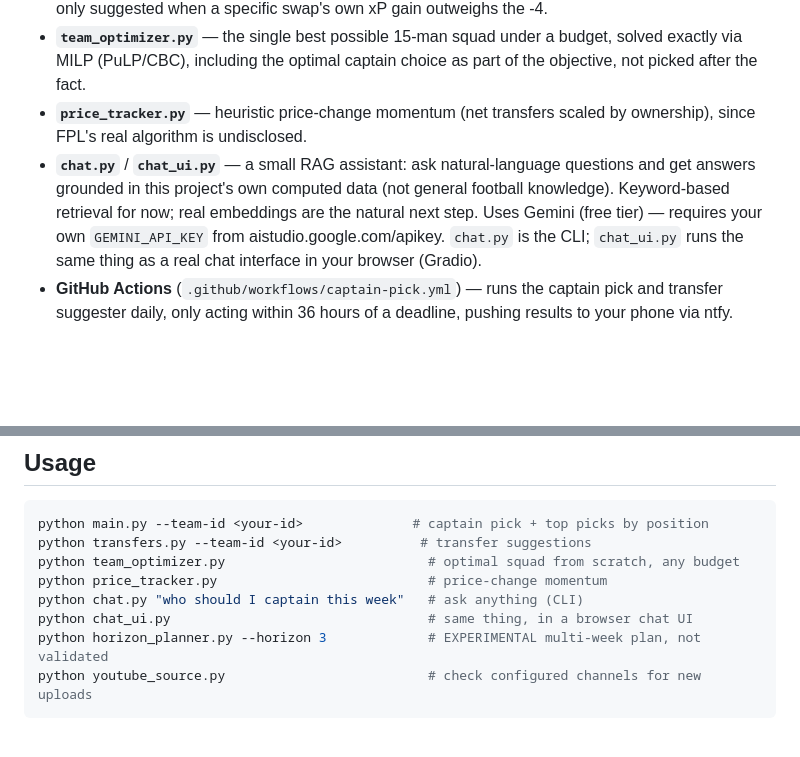
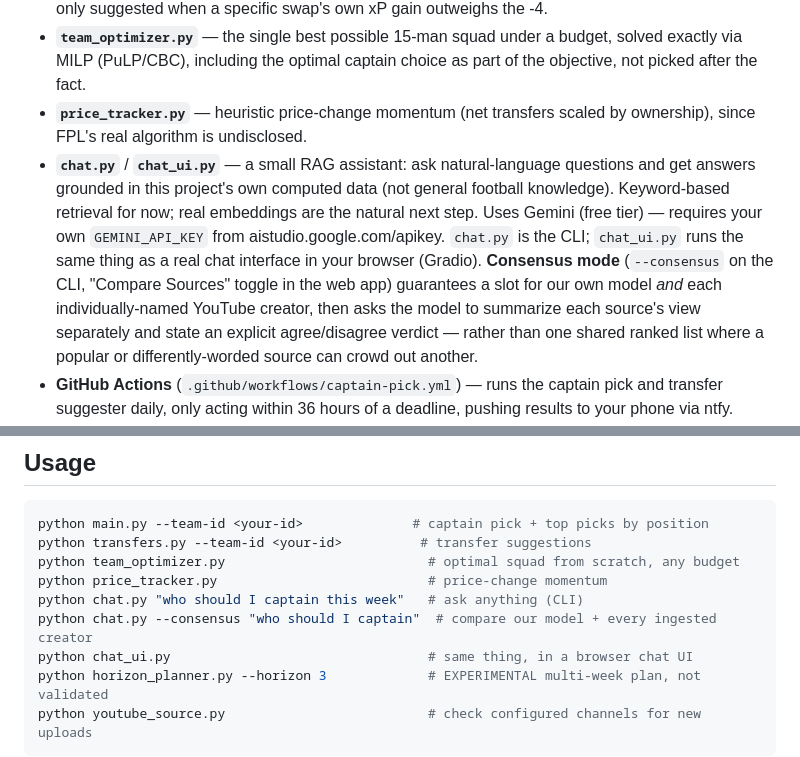
Before and after one commit to khatrigaurav21/fpl-ai, a Markdown page: README.md, 2 parts joined by grey strips. GitHub-like rendering; blank space fills up the shorter version.

Commit message:
Document consensus mode in README
Co-Authored-By: Claude Sonnet 5 <noreply@anthropic.com>

```diff
--- a/README.md
+++ b/README.md
@@ -40,7 +40,7 @@ All free data — the unauthenticated FPL API only, no scraping, no paid feeds.
 - **`transfers.py`** — budget-aware transfer suggestions (up to 3), respecting your bank, the 3-per-club limit, and squad composition. Free transfers are auto-computed from your transfer history; hits are only suggested when a specific swap's own xP gain outweighs the -4.
 - **`team_optimizer.py`** — the single best possible 15-man squad under a budget, solved exactly via MILP (PuLP/CBC), including the optimal captain choice as part of the objective, not picked after the fact.
 - **`price_tracker.py`** — heuristic price-change momentum (net transfers scaled by ownership), since FPL's real algorithm is undisclosed.
-- **`chat.py`** / **`chat_ui.py`** — a small RAG assistant: ask natural-language questions and get answers grounded in this project's own computed data (not general football knowledge). Keyword-based retrieval for now; real embeddings are the natural next step. Uses Gemini (free tier) — requires your own `GEMINI_API_KEY` from aistudio.google.com/apikey. `chat.py` is the CLI; `chat_ui.py` runs the same thing as a real chat interface in your browser (Gradio).
+- **`chat.py`** / **`chat_ui.py`** — a small RAG assistant: ask natural-language questions and get answers grounded in this project's own computed data (not general football knowledge). Keyword-based retrieval for now; real embeddings are the natural next step. Uses Gemini (free tier) — requires your own `GEMINI_API_KEY` from aistudio.google.com/apikey. `chat.py` is the CLI; `chat_ui.py` runs the same thing as a real chat interface in your browser (Gradio). **Consensus mode** (`--consensus` on the CLI, "Compare Sources" toggle in the web app) guarantees a slot for our own model *and* each individually-named YouTube creator, then asks the model to summarize each source's view separately and state an explicit agree/disagree verdict — rather than one shared ranked list where a popular or differently-worded source can crowd out another.
 - **GitHub Actions** (`.github/workflows/captain-pick.yml`) — runs the captain pick and transfer suggester daily, only acting within 36 hours of a deadline, pushing results to your phone via ntfy.
 - **`youtube_source.py`** — checks configured FPL YouTube creators (FPL Harry, FPL Raptor, FPL Mate, Let's Talk FPL) for new uploads, fetches the transcript, chunks it, and feeds it into the same knowledge base the chat assistant reads from — so you can ask "what does X think about Y" grounded in what they actually said. Requires your own `YOUTUBE_API_KEY` (free, Google Cloud Console). Dedupes per-video via `video_sources_log.csv`; caches resolved channel IDs in `youtube_channels_cache.json` so the (quota-limited) channel-lookup call only happens once per channel. **Manual/local-only, not in the daily automation** — GitHub Actions runners sit on cloud-provider IPs that YouTube's transcript endpoint blocks categorically (confirmed via a real run: channel/video lookup worked, transcript fetch failed every time with an IP-block error). Run it yourself from your own machine when you want fresh content.
 - **`horizon_planner.py`** — ⚠️ **EXPERIMENTAL, unvalidated.** A real joint multi-period MILP: squad/transfer/captain decisions across a 3-5 week horizon simultaneously, with free-transfer banking (capped at 5, resets correctly after a hit week) and a heuristic confidence-decay on further-out weeks. The MILP formulation itself is rigorously tested (isolated unit tests on the free-transfer linearization, full constraint verification against live data). What's *not* validated is the thing it's built on: the single-gameweek xP model has never been checked against a real result. This compounds that unvalidated model across weeks on purpose, as a technical exercise — not a plan to actually follow yet. See the module docstring before using it for real decisions.
@@ -63,6 +63,7 @@ python transfers.py --team-id <your-id>          # transfer suggestions
 python team_optimizer.py                          # optimal squad from scratch, any budget
 python price_tracker.py                           # price-change momentum
 python chat.py "who should I captain this week"   # ask anything (CLI)
+python chat.py --consensus "who should I captain"  # compare our model + every ingested creator
 python chat_ui.py                                 # same thing, in a browser chat UI
 python horizon_planner.py --horizon 3             # EXPERIMENTAL multi-week plan, not validated
 python youtube_source.py                          # check configured channels for new uploads
```
